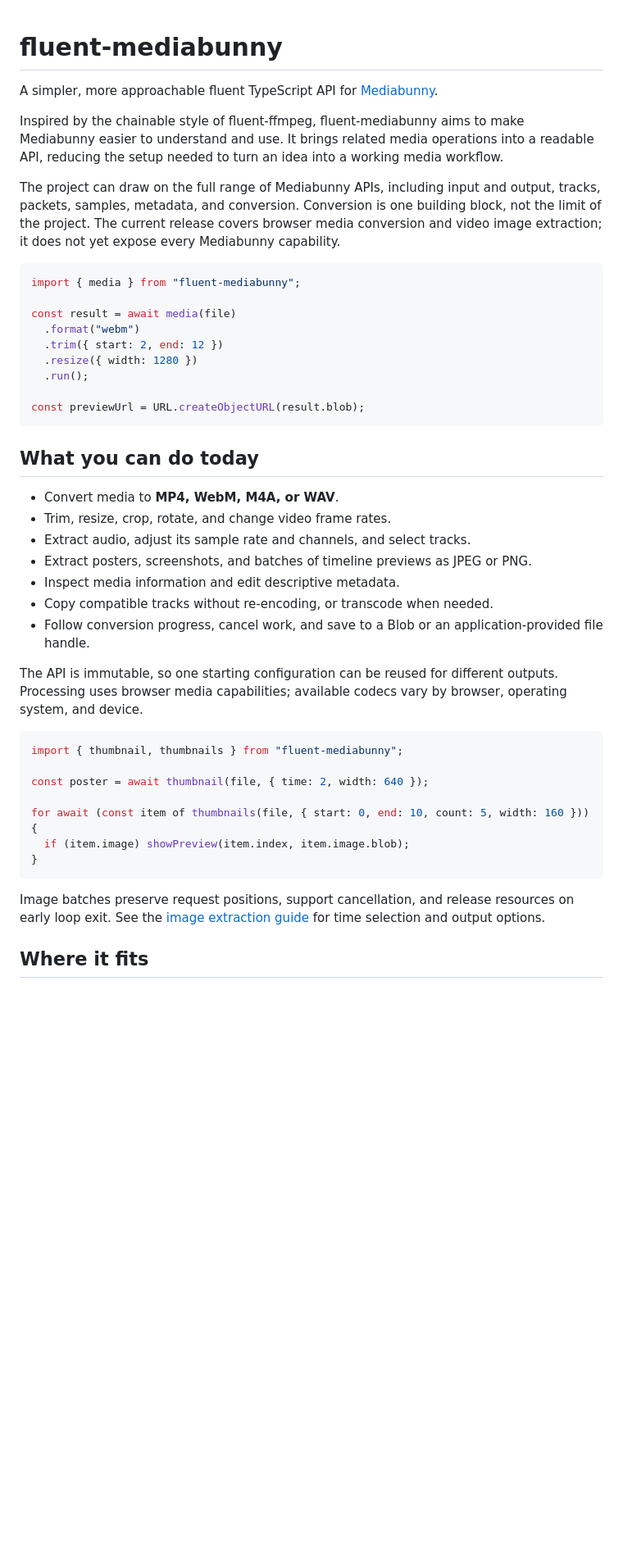
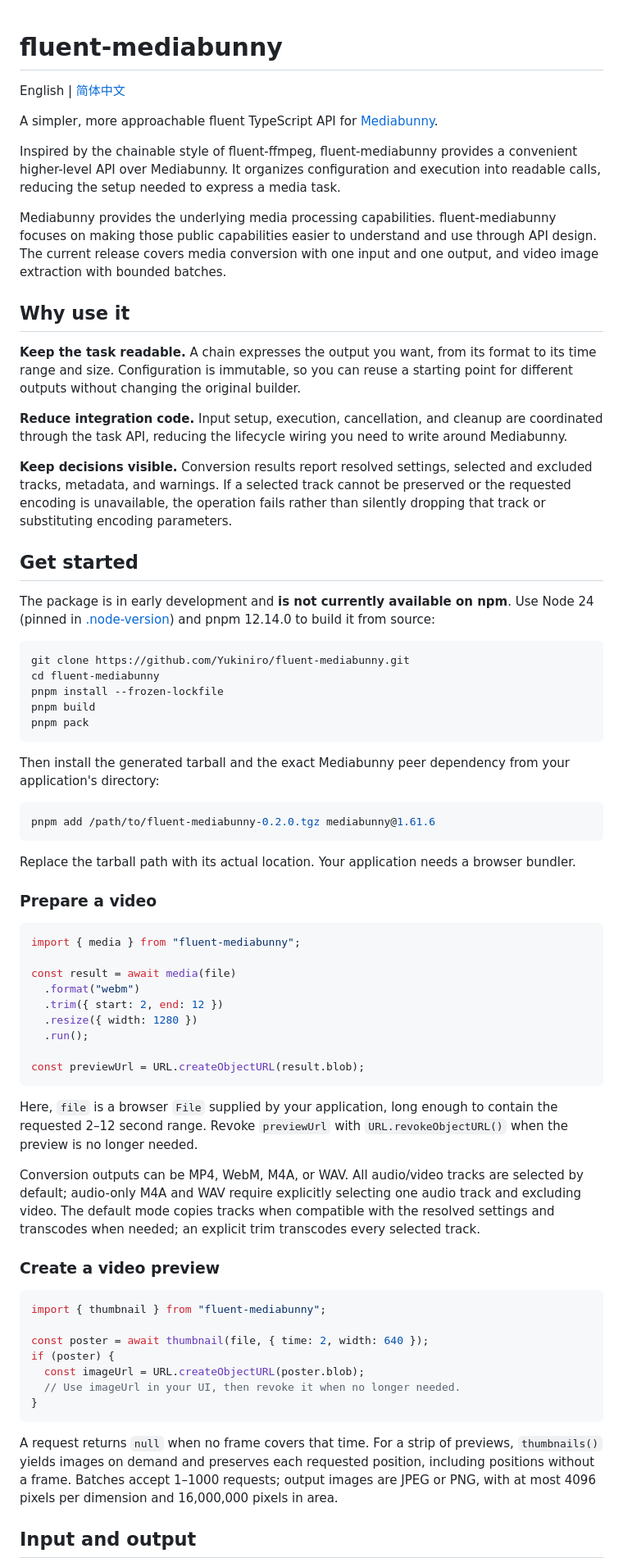
Before and after one commit to Yukiniro/fluent-mediabunny, a Markdown page: README.md, the part around one of its changes. Shown at 82% size. Drawn GitHub-style; blank space fills up the shorter version.

Commit message:
docs: 更新中英文 README 并明确上层 API 定位

````diff
--- a/README.md
+++ b/README.md
@@ -1,10 +1,42 @@
 # fluent-mediabunny
+
+English | [简体中文](README.zh-CN.md)
 
 A simpler, more approachable fluent TypeScript API for [Mediabunny](https://mediabunny.dev/).
 
-Inspired by the chainable style of fluent-ffmpeg, fluent-mediabunny aims to make Mediabunny easier to understand and use. It brings related media operations into a readable API, reducing the setup needed to turn an idea into a working media workflow.
+Inspired by the chainable style of fluent-ffmpeg, fluent-mediabunny provides a convenient higher-level API over Mediabunny. It organizes configuration and execution into readable calls, reducing the setup needed to express a media task.
 
-The project can draw on the full range of Mediabunny APIs, including input and output, tracks, packets, samples, metadata, and conversion. Conversion is one building block, not the limit of the project. The current release covers browser media conversion and video image extraction; it does not yet expose every Mediabunny capability.
+Mediabunny provides the underlying media processing capabilities. fluent-mediabunny focuses on making those public capabilities easier to understand and use through API design. The current release covers media conversion with one input and one output, and video image extraction with bounded batches.
+
+## Why use it
+
+**Keep the task readable.** A chain expresses the output you want, from its format to its time range and size. Configuration is immutable, so you can reuse a starting point for different outputs without changing the original builder.
+
+**Reduce integration code.** Input setup, execution, cancellation, and cleanup are coordinated through the task API, reducing the lifecycle wiring you need to write around Mediabunny.
+
+**Keep decisions visible.** Conversion results report resolved settings, selected and excluded tracks, metadata, and warnings. If a selected track cannot be preserved or the requested encoding is unavailable, the operation fails rather than silently dropping that track or substituting encoding parameters.
+
+## Get started
+
+The package is in early development and **is not currently available on npm**. Use Node 24 (pinned in [.node-version](.node-version)) and pnpm 12.14.0 to build it from source:
+
+```sh
+git clone https://github.com/Yukiniro/fluent-mediabunny.git
+cd fluent-mediabunny
+pnpm install --frozen-lockfile
+pnpm build
+pnpm pack
+```
+
+Then install the generated tarball and the exact Mediabunny peer dependency from your application's directory:
+
+```sh
+pnpm add /path/to/fluent-mediabunny-0.2.0.tgz mediabunny@1.61.6
+```
+
+Replace the tarball path with its actual location. Your application needs a browser bundler.
+
+### Prepare a video
 
 ```ts
 import { media } from "fluent-mediabunny";
@@ -18,29 +50,23 @@ const result = await media(file)
 const previewUrl = URL.createObjectURL(result.blob);
 ```
 
-## What you can do today
+Here, `file` is a browser `File` supplied by your application, long enough to contain the requested 2–12 second range. Revoke `previewUrl` with `URL.revokeObjectURL()` when the preview is no longer needed.
 
-- Convert media to **MP4, WebM, M4A, or WAV**.
-- Trim, resize, crop, rotate, and change video frame rates.
-- Extract audio, adjust its sample rate and channels, and select tracks.
-- Extract posters, screenshots, and batches of timeline previews as JPEG or PNG.
-- Inspect media information and edit descriptive metadata.
-- Copy compatible tracks without re-encoding, or transcode when needed.
-- Follow conversion progress, cancel work, and save to a Blob or an application-provided file handle.
+Conversion outputs can be MP4, WebM, M4A, or WAV. All audio/video tracks are selected by default; audio-only M4A and WAV require explicitly selecting one audio track and excluding video. The default mode copies tracks when compatible with the resolved settings and transcodes when needed; an explicit trim transcodes every selected track.
 
-The API is immutable, so one starting configuration can be reused for different outputs. Processing uses browser media capabilities; available codecs vary by browser, operating system, and device.
+### Create a video preview
 
 ```ts
-import { thumbnail, thumbnails } from "fluent-mediabunny";
+import { thumbnail } from "fluent-mediabunny";
 
 const poster = await thumbnail(file, { time: 2, width: 640 });
-
-for await (const item of thumbnails(file, { start: 0, end: 10, count: 5, width: 160 })) {
-  if (item.image) showPreview(item.index, item.image.blob);
+if (poster) {
+  const imageUrl = URL.createObjectURL(poster.blob);
+  // Use imageUrl in your UI, then revoke it when no longer needed.
 }
 ```
 
-Image batches preserve request positions, support cancellation, and release resources on early loop exit. See the [image extraction guide](docs/thumbnails.md) for time selection and output options.
+A request returns `null` when no frame covers that time. For a strip of previews, `thumbnails()` yields images on demand and preserves each requested position, including positions without a frame. Batches accept 1–1000 requests; output images are JPEG or PNG, with at most 4096 pixels per dimension and 16,000,000 pixels in area.
 
-## Where it fits
+## Input and output
 
````
Also changed, not shown: other parts of README.md (+14 -25 lines), README.zh-CN.md (added, +96 -0 lines).
